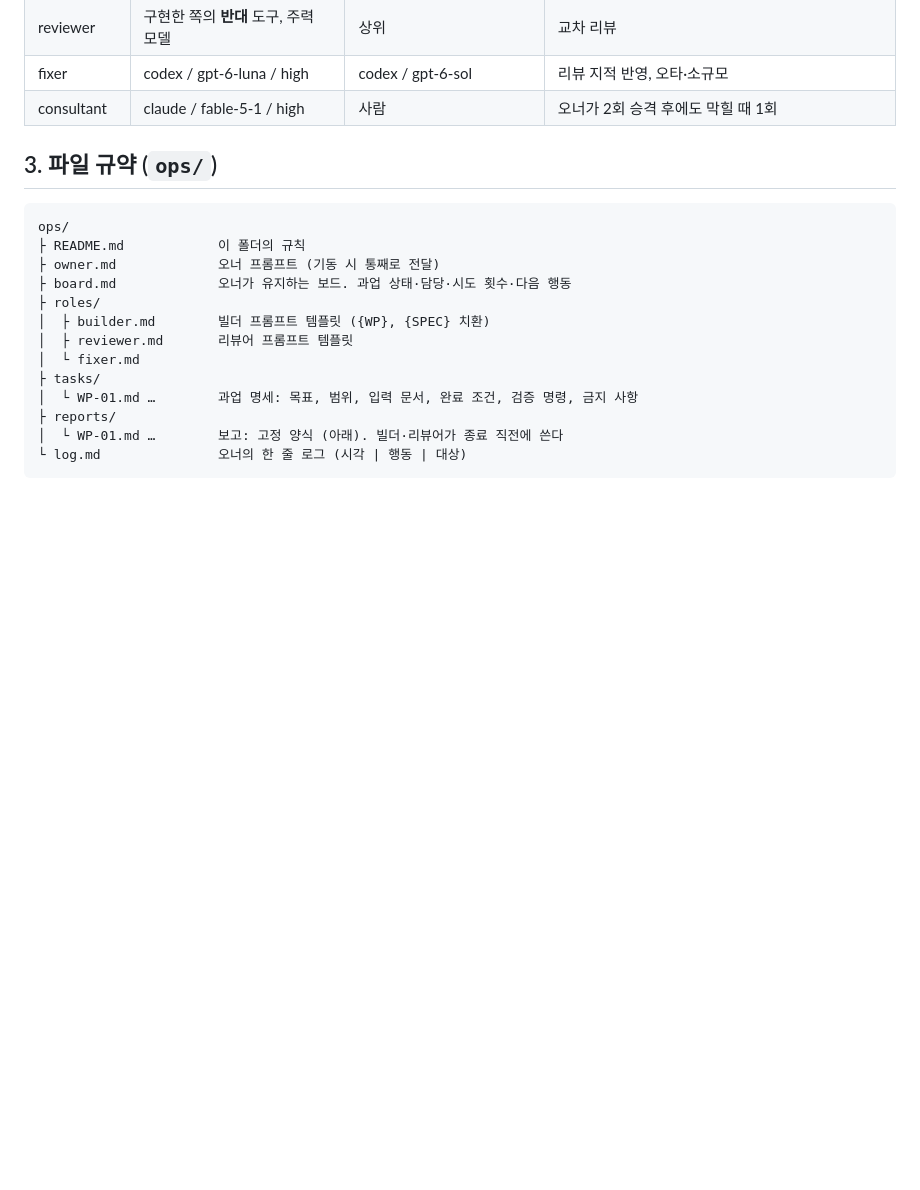
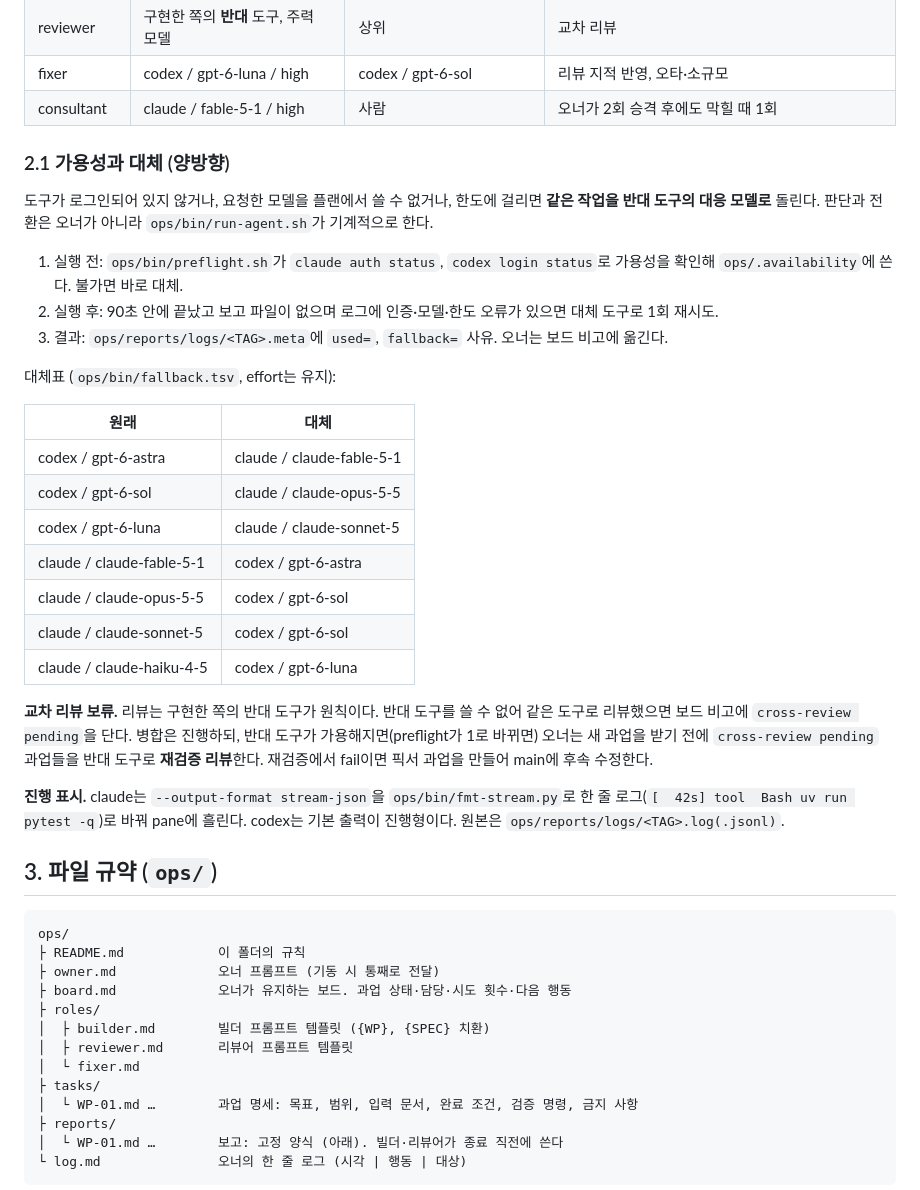
Before and after one commit to woonyong-choi/madang, a Markdown page: docs/ai/06-build-orchestration.md, the part around the change. Drawn GitHub-style; blank space fills up the shorter version.

Commit message:
docs: restore runner fallback sections dropped by an archive overwrite

```diff
--- a/docs/ai/06-build-orchestration.md
+++ b/docs/ai/06-build-orchestration.md
@@ -42,6 +42,30 @@
 | reviewer | 구현한 쪽의 **반대** 도구, 주력 모델 | 상위 | 교차 리뷰 |
 | fixer | codex / gpt-6-luna / high | codex / gpt-6-sol | 리뷰 지적 반영, 오타·소규모 |
 | consultant | claude / fable-5-1 / high | 사람 | 오너가 2회 승격 후에도 막힐 때 1회 |
+
+### 2.1 가용성과 대체 (양방향)
+
+도구가 로그인되어 있지 않거나, 요청한 모델을 플랜에서 쓸 수 없거나, 한도에 걸리면 **같은 작업을 반대 도구의 대응 모델로** 돌린다. 판단과 전환은 오너가 아니라 `ops/bin/run-agent.sh`가 기계적으로 한다.
+
+1. 실행 전: `ops/bin/preflight.sh`가 `claude auth status`, `codex login status`로 가용성을 확인해 `ops/.availability`에 쓴다. 불가면 바로 대체.
+2. 실행 후: 90초 안에 끝났고 보고 파일이 없으며 로그에 인증·모델·한도 오류가 있으면 대체 도구로 1회 재시도.
+3. 결과: `ops/reports/logs/<TAG>.meta`에 `used=`, `fallback=` 사유. 오너는 보드 비고에 옮긴다.
+
+대체표 (`ops/bin/fallback.tsv`, effort는 유지):
+
+| 원래 | 대체 |
+|---|---|
+| codex / gpt-6-astra | claude / claude-fable-5-1 |
+| codex / gpt-6-sol | claude / claude-opus-5-5 |
+| codex / gpt-6-luna | claude / claude-sonnet-5 |
+| claude / claude-fable-5-1 | codex / gpt-6-astra |
+| claude / claude-opus-5-5 | codex / gpt-6-sol |
+| claude / claude-sonnet-5 | codex / gpt-6-sol |
+| claude / claude-haiku-4-5 | codex / gpt-6-luna |
+
+**교차 리뷰 보류.** 리뷰는 구현한 쪽의 반대 도구가 원칙이다. 반대 도구를 쓸 수 없어 같은 도구로 리뷰했으면 보드 비고에 `cross-review pending`을 단다. 병합은 진행하되, 반대 도구가 가용해지면(preflight가 1로 바뀌면) 오너는 새 과업을 받기 전에 `cross-review pending` 과업들을 반대 도구로 **재검증 리뷰**한다. 재검증에서 fail이면 픽서 과업을 만들어 main에 후속 수정한다.
+
+**진행 표시.** claude는 `--output-format stream-json`을 `ops/bin/fmt-stream.py`로 한 줄 로그(`[  42s] tool  Bash uv run pytest -q`)로 바꿔 pane에 흘린다. codex는 기본 출력이 진행형이다. 원본은 `ops/reports/logs/<TAG>.log(.jsonl)`.
 
 ## 3. 파일 규약 (`ops/`)
 
```
Also changed, not shown: docs/ai/02-core-spec.md (+26 -0 lines), docs/ai/05-decisions.md (+6 -0 lines).
